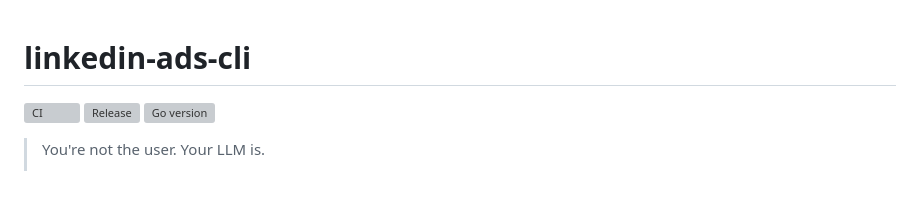
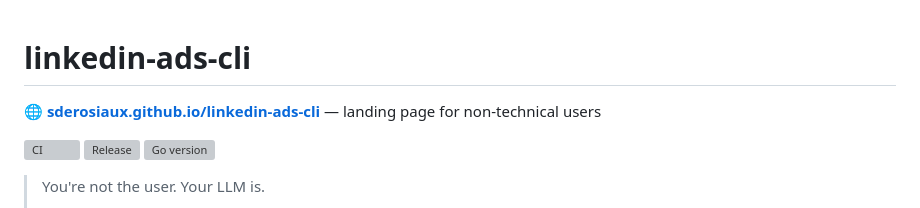
Before and after one commit to sderosiaux/linkedin-ads-cli, a Markdown page: README.md, the part around the change. Rendered like a GitHub page; blank space fills up the shorter version; grey boxes are pictures that could not be loaded.

Commit message:
docs: link landing page from README

```diff
--- a/README.md
+++ b/README.md
@@ -1,4 +1,6 @@
 # linkedin-ads-cli
+
+**🌐 [sderosiaux.github.io/linkedin-ads-cli](https://sderosiaux.github.io/linkedin-ads-cli/)** — landing page for non-technical users
 
 [![CI](https://github.com/sderosiaux/linkedin-ads-cli/actions/workflows/ci.yaml/badge.svg)](https://github.com/sderosiaux/linkedin-ads-cli/actions/workflows/ci.yaml)
 [![Release](https://img.shields.io/github/v/release/sderosiaux/linkedin-ads-cli)](https://github.com/sderosiaux/linkedin-ads-cli/releases/latest)
```
